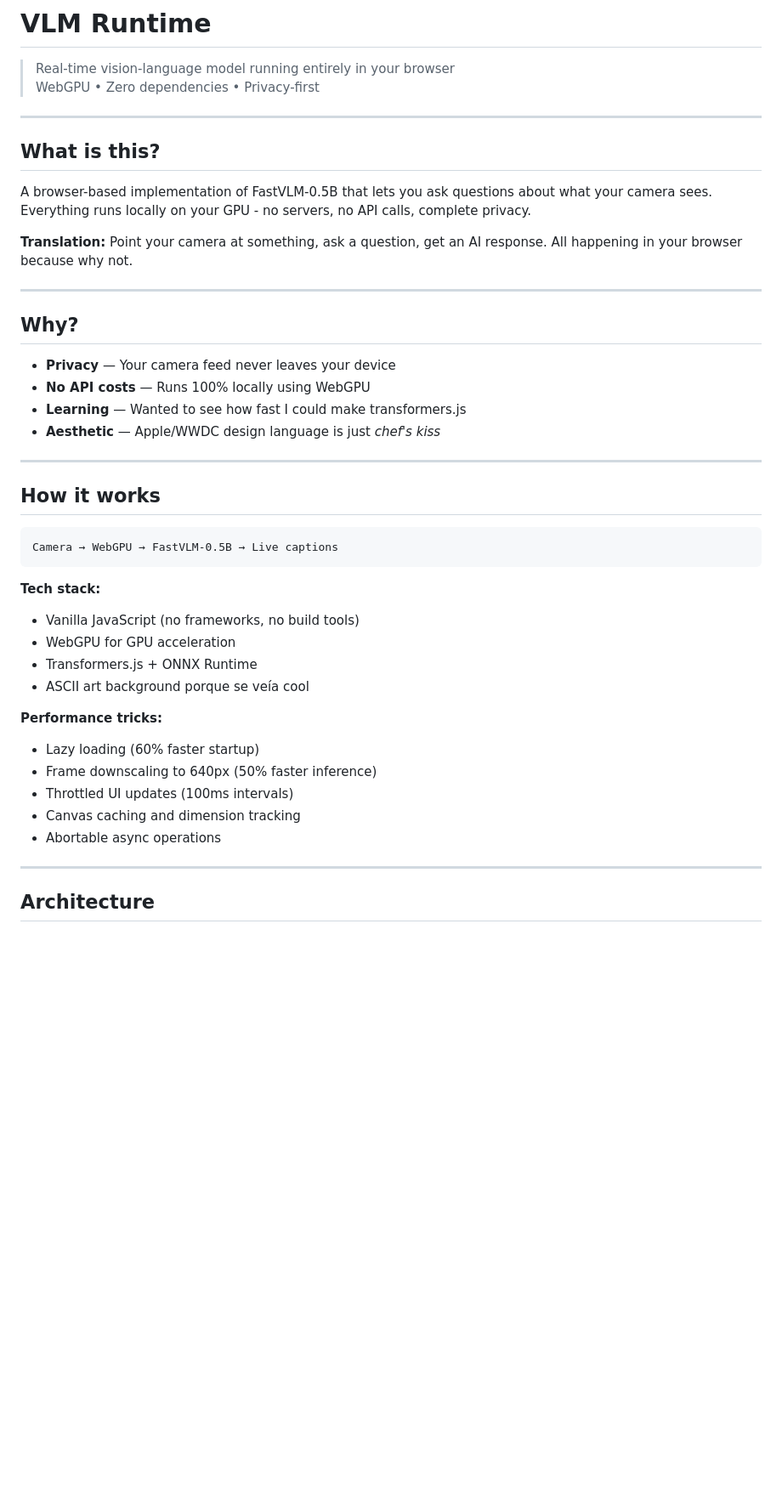
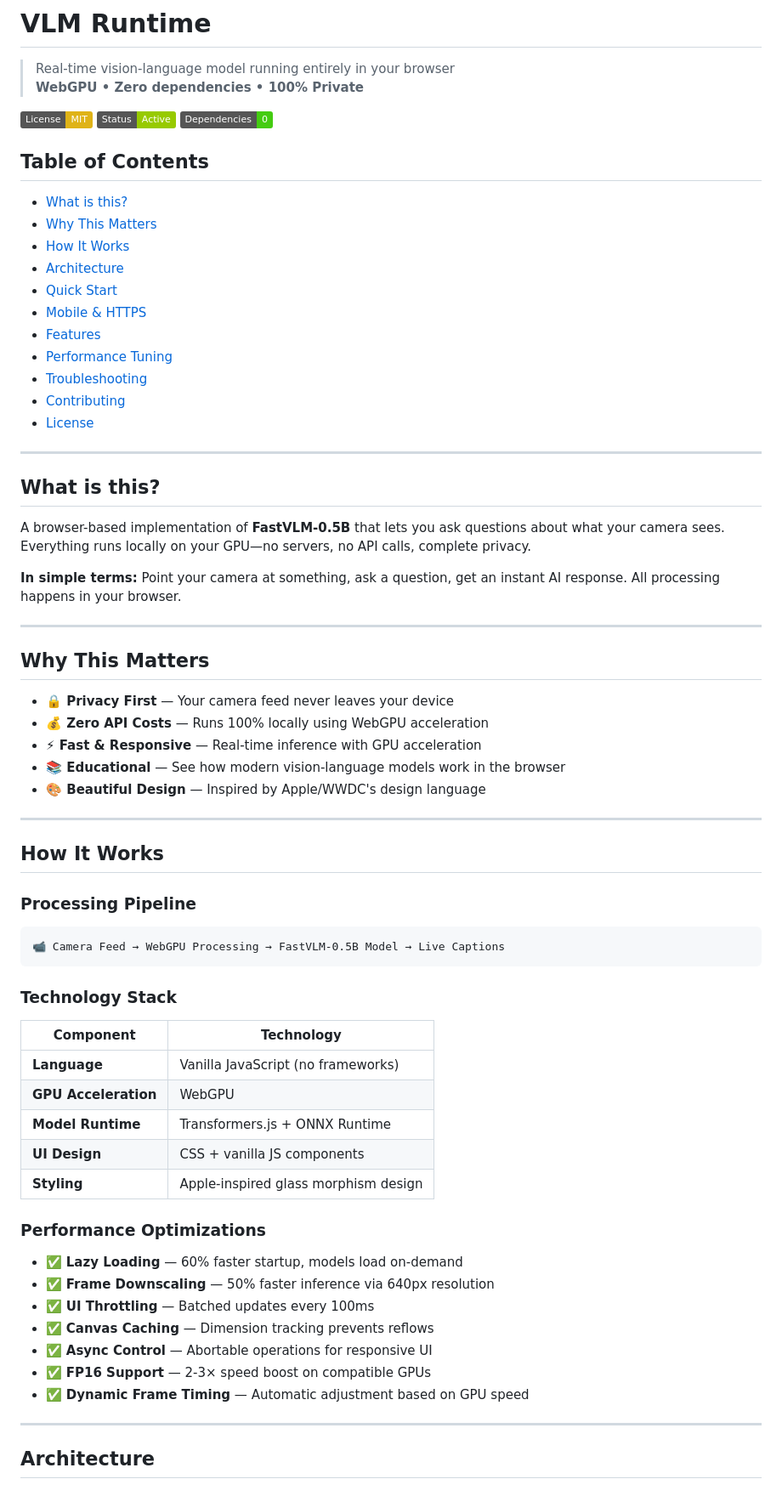
Before and after one commit to deepdevjose/Vision-Language-Runtime, a Markdown page: README.md, the part around one of its changes. Shown at 85% size. GitHub-like rendering; badges without logos; blank space fills up the shorter version.

````diff
--- a/README.md
+++ b/README.md
@@ -1,45 +1,73 @@
 # VLM Runtime
 
 > Real-time vision-language model running entirely in your browser
-> WebGPU • Zero dependencies • Privacy-first
+> **WebGPU • Zero dependencies • 100% Private**
+
+[![License: MIT](https://img.shields.io/badge/License-MIT-yellow.svg)](LICENSE)
+![Status](https://img.shields.io/badge/Status-Active-green)
+![Zero Dependencies](https://img.shields.io/badge/Dependencies-0-brightgreen)
+
+## Table of Contents
+
+- [What is this?](#what-is-this)
+- [Why This Matters](#why-this-matters)
+- [How It Works](#how-it-works)
+- [Architecture](#architecture)
+- [Quick Start](#quick-start)
+- [Mobile & HTTPS](#mobile--https-guide)
+- [Features](#features)
+- [Performance Tuning](#performance-tuning)
+- [Troubleshooting](#troubleshooting)
+- [Contributing](#contributing)
+- [License](#license)
 
 ---
 
 ## What is this?
 
-A browser-based implementation of FastVLM-0.5B that lets you ask questions about what your camera sees. Everything runs locally on your GPU - no servers, no API calls, complete privacy.
+A browser-based implementation of **FastVLM-0.5B** that lets you ask questions about what your camera sees. Everything runs locally on your GPU—no servers, no API calls, complete privacy.
 
-**Translation:** Point your camera at something, ask a question, get an AI response. All happening in your browser because why not.
+**In simple terms:** Point your camera at something, ask a question, get an instant AI response. All processing happens in your browser.
 
 ---
 
-## Why?
+## Why This Matters
 
-- **Privacy** — Your camera feed never leaves your device
-- **No API costs** — Runs 100% locally using WebGPU
-- **Learning** — Wanted to see how fast I could make transformers.js
-- **Aesthetic** — Apple/WWDC design language is just *chef's kiss*
+- **🔒 Privacy First** — Your camera feed never leaves your device
+- **💰 Zero API Costs** — Runs 100% locally using WebGPU acceleration
+- **⚡ Fast & Responsive** — Real-time inference with GPU acceleration
+- **📚 Educational** — See how modern vision-language models work in the browser
+- **🎨 Beautiful Design** — Inspired by Apple/WWDC's design language
 
 ---
 
-## How it works
+## How It Works
+
+### Processing Pipeline
 
 ```
-Camera → WebGPU → FastVLM-0.5B → Live captions
+📹 Camera Feed → WebGPU Processing → FastVLM-0.5B Model → Live Captions
 ```
 
-**Tech stack:**
-- Vanilla JavaScript (no frameworks, no build tools)
-- WebGPU for GPU acceleration
-- Transformers.js + ONNX Runtime
-- ASCII art background porque se veía cool
+### Technology Stack
 
-**Performance tricks:**
-- Lazy loading (60% faster startup)
-- Frame downscaling to 640px (50% faster inference)
-- Throttled UI updates (100ms intervals)
-- Canvas caching and dimension tracking
-- Abortable async operations
+| Component | Technology |
+|-----------|-----------|
+| **Language** | Vanilla JavaScript (no frameworks) |
+| **GPU Acceleration** | WebGPU |
+| **Model Runtime** | Transformers.js + ONNX Runtime |
+| **UI Design** | CSS + vanilla JS components |
+| **Styling** | Apple-inspired glass morphism design |
+
+### Performance Optimizations
+
+- ✅ **Lazy Loading** — 60% faster startup, models load on-demand
+- ✅ **Frame Downscaling** — 50% faster inference via 640px resolution
+- ✅ **UI Throttling** — Batched updates every 100ms
+- ✅ **Canvas Caching** — Dimension tracking prevents reflows
+- ✅ **Async Control** — Abortable operations for responsive UI
+- ✅ **FP16 Support** — 2-3× speed boost on compatible GPUs
+- ✅ **Dynamic Frame Timing** — Automatic adjustment based on GPU speed
 
 ---
 
````
Also changed, not shown: other parts of README.md (+129 -91 lines).
